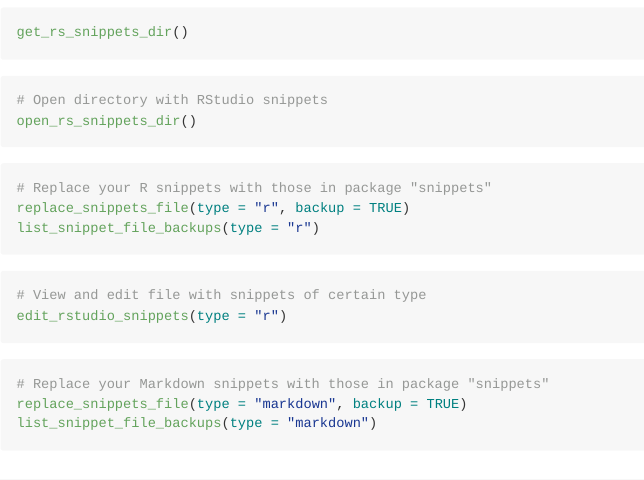
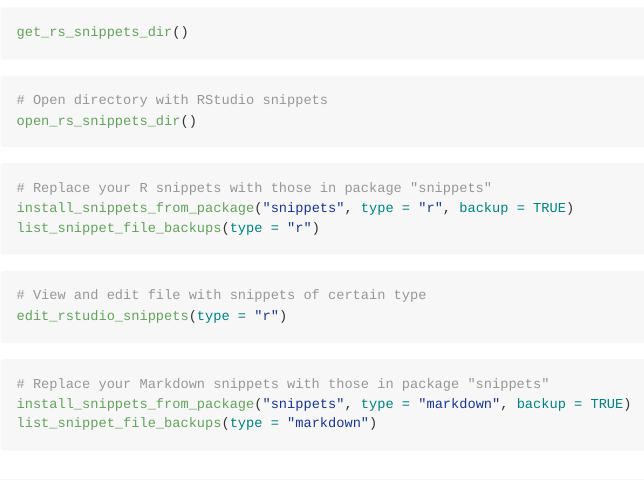
Before and after one commit to GegznaV/snippets, an R Markdown document (README.Rmd): the page in a window 1100 px wide, from 480 px down. The pictures show the output file README.md that the author committed with the source, drawn offline in the style of GitHub; badge pictures from the web are left out.

Commit message:
Readme updated

````diff
--- a/README.Rmd
+++ b/README.Rmd
@@ -56,7 +56,7 @@ open_rs_snippets_dir()
 
 ```{r eval=FALSE}
 # Replace your R snippets with those in package "snippets"
-replace_snippets_file(type = "r", backup = TRUE)
+install_snippets_from_package("snippets", type = "r", backup = TRUE)
 list_snippet_file_backups(type = "r")
 ```
 
@@ -68,7 +68,7 @@ edit_rstudio_snippets(type = "r")
 
 ```{r eval=FALSE}
 # Replace your Markdown snippets with those in package "snippets"
-replace_snippets_file(type = "markdown", backup = TRUE)
+install_snippets_from_package("snippets", type = "markdown", backup = TRUE)
 list_snippet_file_backups(type = "markdown")
 ```
 
````
Also changed, not shown: README.md.
